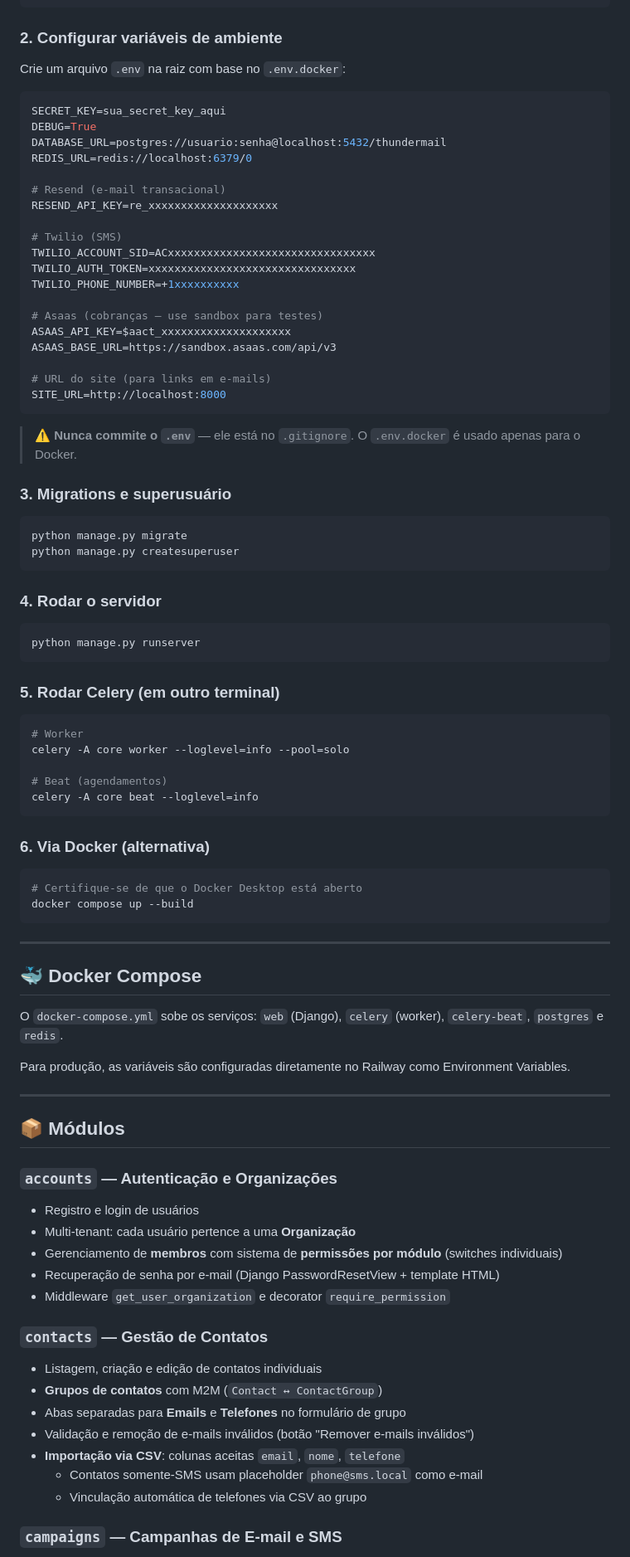
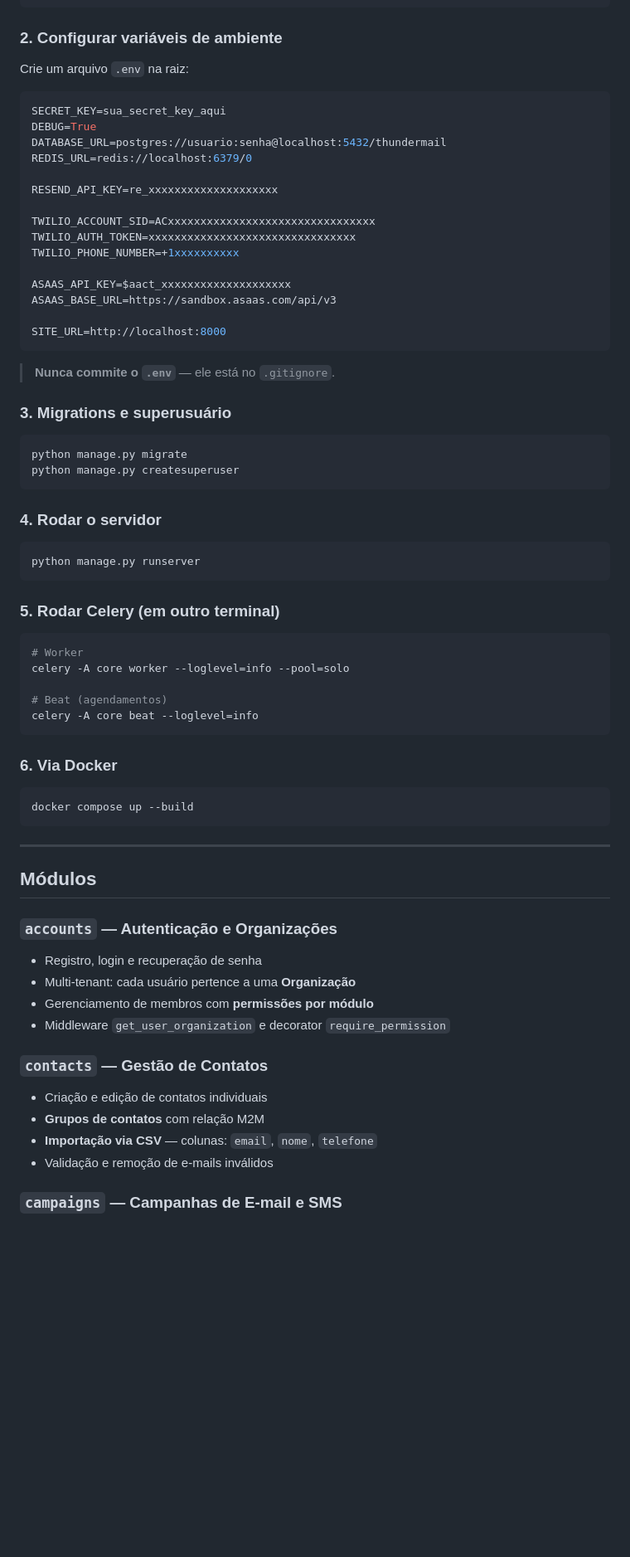
Before and after one commit to uDanielMelo/thundermail, a Markdown page: README.md, the part around one of its changes. Shown at 83% size. GitHub-like rendering; blank space fills up the shorter version.

````diff
--- a/README.md
+++ b/README.md
@@ -84,7 +81,7 @@ pip install -r requirements.txt
 
 ### 2. Configurar variáveis de ambiente
 
-Crie um arquivo `.env` na raiz com base no `.env.docker`:
+Crie um arquivo `.env` na raiz:
 
 ```env
 SECRET_KEY=sua_secret_key_aqui
@@ -92,40 +89,36 @@ DEBUG=True
 DATABASE_URL=postgres://usuario:senha@localhost:5432/thundermail
 REDIS_URL=redis://localhost:6379/0
 
-# Resend (e-mail transacional)
 RESEND_API_KEY=re_xxxxxxxxxxxxxxxxxxxx
 
-# Twilio (SMS)
 TWILIO_ACCOUNT_SID=ACxxxxxxxxxxxxxxxxxxxxxxxxxxxxxxxx
 TWILIO_AUTH_TOKEN=xxxxxxxxxxxxxxxxxxxxxxxxxxxxxxxx
 TWILIO_PHONE_NUMBER=+1xxxxxxxxxx
 
-# Asaas (cobranças — use sandbox para testes)
 ASAAS_API_KEY=$aact_xxxxxxxxxxxxxxxxxxxx
 ASAAS_BASE_URL=https://sandbox.asaas.com/api/v3
 
-# URL do site (para links em e-mails)
 SITE_URL=http://localhost:8000
 ```
 
-> ⚠️ **Nunca commite o `.env`** — ele está no `.gitignore`. O `.env.docker` é usado apenas para o Docker.
+> **Nunca commite o `.env`** — ele está no `.gitignore`.
 
 ### 3. Migrations e superusuário
 
-```powershell
+```bash
 python manage.py migrate
 python manage.py createsuperuser
 ```
 
 ### 4. Rodar o servidor
 
-```powershell
+```bash
 python manage.py runserver
 ```
 
 ### 5. Rodar Celery (em outro terminal)
 
-```powershell
+```bash
 # Worker
 celery -A core worker --loglevel=info --pool=solo
 
@@ -133,42 +126,29 @@ celery -A core worker --loglevel=info --pool=solo
 celery -A core beat --loglevel=info
 ```
 
-### 6. Via Docker (alternativa)
+### 6. Via Docker
 
-```powershell
-# Certifique-se de que o Docker Desktop está aberto
+```bash
 docker compose up --build
 ```
 
 ---
 
-## 🐳 Docker Compose
-
-O `docker-compose.yml` sobe os serviços: `web` (Django), `celery` (worker), `celery-beat`, `postgres` e `redis`.
-
-Para produção, as variáveis são configuradas diretamente no Railway como Environment Variables.
-
----
-
-## 📦 Módulos
+## Módulos
 
 ### `accounts` — Autenticação e Organizações
 
-- Registro e login de usuários
+- Registro, login e recuperação de senha
 - Multi-tenant: cada usuário pertence a uma **Organização**
-- Gerenciamento de **membros** com sistema de **permissões por módulo** (switches individuais)
-- Recuperação de senha por e-mail (Django PasswordResetView + template HTML)
+- Gerenciamento de membros com **permissões por módulo**
 - Middleware `get_user_organization` e decorator `require_permission`
 
 ### `contacts` — Gestão de Contatos
 
-- Listagem, criação e edição de contatos individuais
-- **Grupos de contatos** com M2M (`Contact ↔ ContactGroup`)
-- Abas separadas para **Emails** e **Telefones** no formulário de grupo
-- Validação e remoção de e-mails inválidos (botão "Remover e-mails inválidos")
-- **Importação via CSV**: colunas aceitas `email`, `nome`, `telefone`
-  - Contatos somente-SMS usam placeholder `phone@sms.local` como e-mail
-  - Vinculação automática de telefones via CSV ao grupo
+- Criação e edição de contatos individuais
+- **Grupos de contatos** com relação M2M
+- **Importação via CSV** — colunas: `email`, `nome`, `telefone`
+- Validação e remoção de e-mails inválidos
 
 ### `campaigns` — Campanhas de E-mail e SMS
 
````
Also changed, not shown: other parts of README.md (+53 -118 lines).
